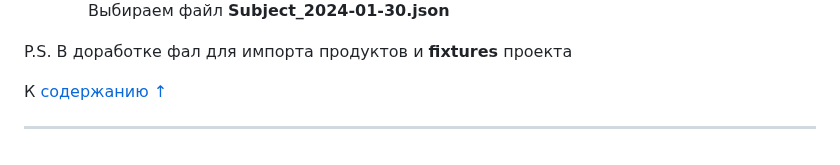
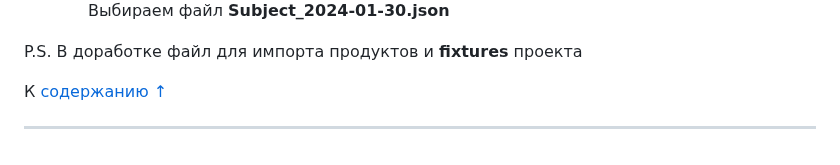
Before and after one commit to vikneo/Algorithm-for-AVR-systems, a Markdown page: Settings.md, the part around the change. Rendered like a GitHub page.

Commit message:
update settings

```diff
--- a/Settings.md
+++ b/Settings.md
@@ -147,7 +147,7 @@ http://127.0.0.1:8000/admin-preview-panel/
         ![объект](/related_docs/import_object.PNG)
         Выбираем файл **Subject_2024-01-30.json**
 
-P.S. В доработке фал для импорта продуктов и **fixtures** проекта
+P.S. В доработке файл для импорта продуктов и **fixtures** проекта
 
 К [содержанию ↑](#содержание)
 
```
